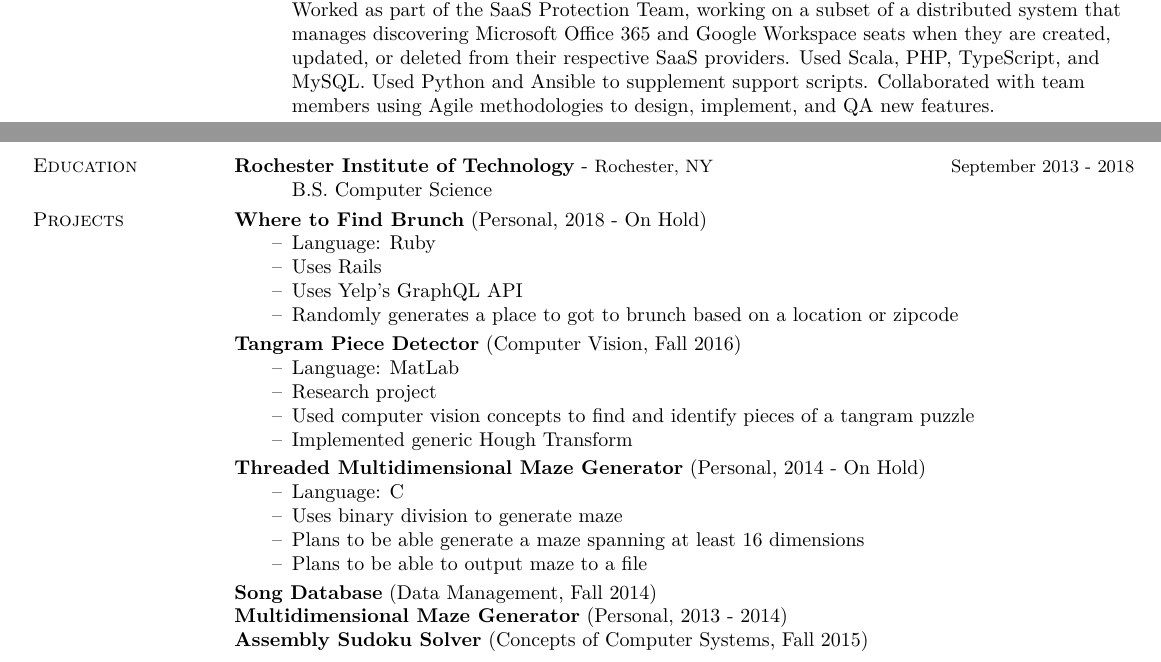
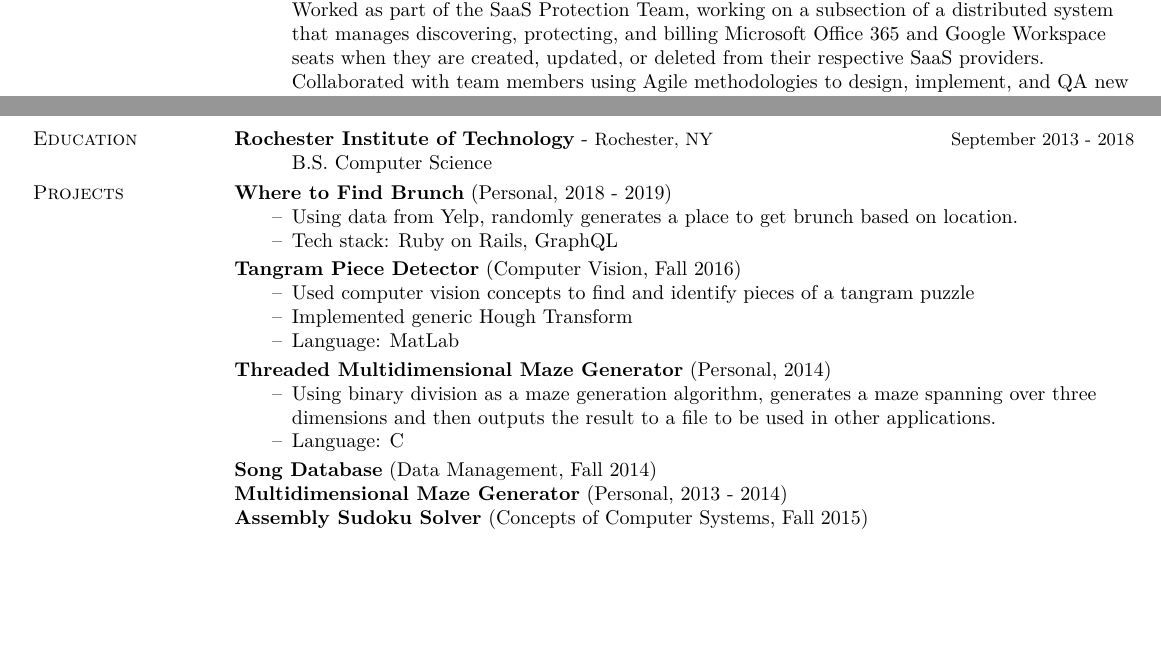
Before and after one commit to roxymeskell/resume, a LaTeX CV (resume.tex): two parts of the page, joined at a grey line, cut so that both start at the same text, the shorter picture padded with empty space. Compiled offline with LuaLaTeX.

Commit message:
Update content

```diff
--- a/resume.tex
+++ b/resume.tex
@@ -182,4 +182,3 @@
 		%\vspace{0.5\baselineskip}%
 		\section{Work Experience} % Use & to seperate into array
 		\fwork{Datto}[Remote][March 2021 - October 2022][Software Engineer II][%
-		Worked as part of the SaaS Protection Team, working on a subset of a distributed system that manages discovering Microsoft Office 365 and Google Workspace seats when they are created, updated, or deleted from their respective SaaS providers. %
@@ -294,11 +307,22 @@
 
 	%\vspace*{0.25\baselineskip}
 	\section{Projects}%
-	\fproj{Where to Find Brunch}[Personal][2018 - On Hold][Language: Ruby&Uses Rails&Uses Yelp's GraphQL API&Randomly generates a place to got to brunch based on a location or zipcode]
-	\fproj{Tangram Piece Detector}[Computer Vision][Fall 2016][Language: MatLab&Research project&Used computer vision concepts to find and identify pieces of a tangram puzzle&Implemented generic Hough Transform]%
+	\fproj{\href{https://github.com/roxymeskell/BrunchApp}{Where to Find Brunch}}[Personal][2018 - 2019][%
+		Using data from Yelp, randomly generates a place to get brunch based on location.&
+		Tech stack: Ruby on Rails, GraphQL%
+	]
+	\fproj{Tangram Piece Detector}[Computer Vision][Fall 2016][%
+	Used computer vision concepts to find and identify pieces of a tangram puzzle&%
+	&Implemented generic Hough Transform%
+	&Language: MatLab%
+	]%
 	%
-	\fproj{Threaded Multidimensional Maze Generator}[Personal][2014 - On Hold][Language: C&Uses binary division to generate maze&Plans to be able generate a maze spanning at least 16 dimensions&Plans to be able to output maze to a file]
-	\expandprojoff
+	\fproj{Threaded Multidimensional Maze Generator}[Personal][2014][%
+        Using binary division as a maze generation algorithm, generates a maze spanning over three dimensions and then outputs the result to a file to be used in other applications.
+		% Uses binary division to generate maze&Plans to be able generate a maze spanning at least 16 dimensions&Plans to be able to output maze to a file%
+		&Language: C%
+	]%
+	\expandprojoff%
 	%
 	\fproj{Song Database}[Data Management][Fall 2014][‘Language: Java&PostgreSQL database&Group project&Stores information for songs and playlists&Wrote majority of the SQL code for the database’]%
 	%\fproj{Maze Generation Simulator}[Personal][2013][‘Language: Java&Shows the progression of mazes as they are generated using different algorithms&Intended for use during a seminar’]
```
Also changed, not shown: resume.tex (26 more changed lines).
